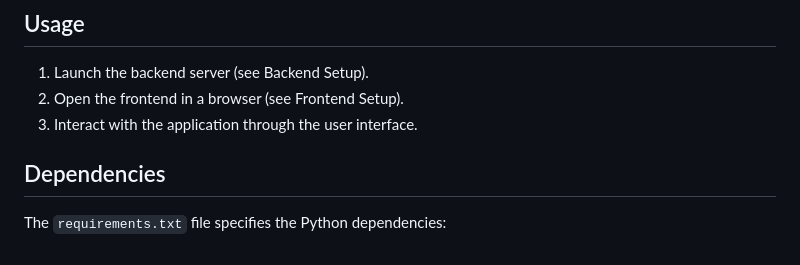
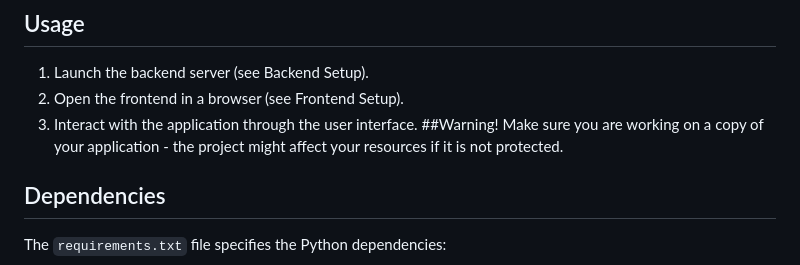
Before and after one commit to nikip123/hackathon, a Markdown page: README.md, the part around the change. GitHub-like rendering.

```diff
--- a/README.md
+++ b/README.md
@@ -80,6 +80,8 @@ The project was created in order to prevent web application developers from crea
 1. Launch the backend server (see Backend Setup).
 2. Open the frontend in a browser (see Frontend Setup).
 3. Interact with the application through the user interface.
+##Warning!
+Make sure you are working on a copy of your application - the project might affect your resources if it is not protected.
 
 ## Dependencies
 The `requirements.txt` file specifies the Python dependencies:
```
